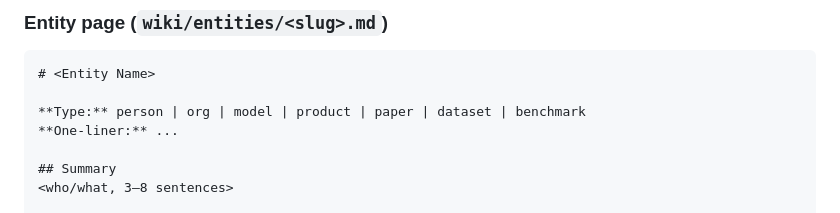
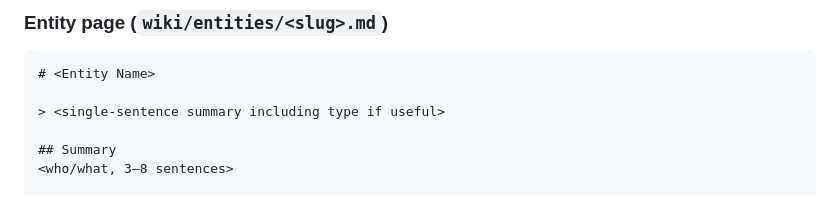
Before and after one commit to hong-chu/llm-wiki-starter, a Markdown page: CLAUDE.md, the part around one of its changes. Rendered like a GitHub page.

````diff
--- a/CLAUDE.md
+++ b/CLAUDE.md
@@ -94,8 +102,7 @@ clean, interlinked set of pages under `wiki/`. You never modify
 ```markdown
 # <Entity Name>
 
-**Type:** person | org | model | product | paper | dataset | benchmark
-**One-liner:** ...
+> <single-sentence summary including type if useful>
 
 ## Summary
 <who/what, 3–8 sentences>
````
Also changed, not shown: other parts of CLAUDE.md (+31 -9 lines).
